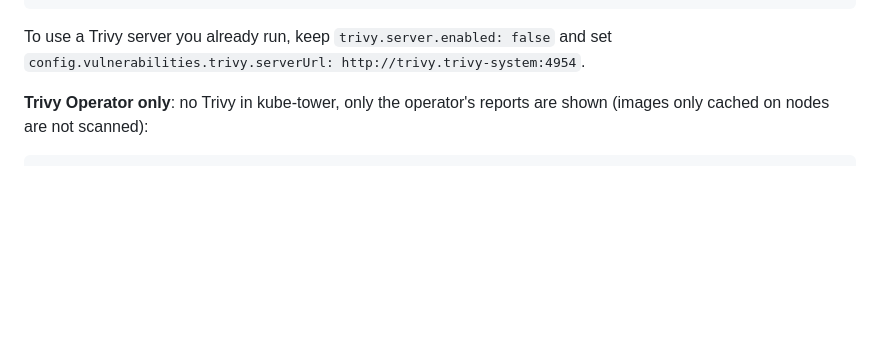
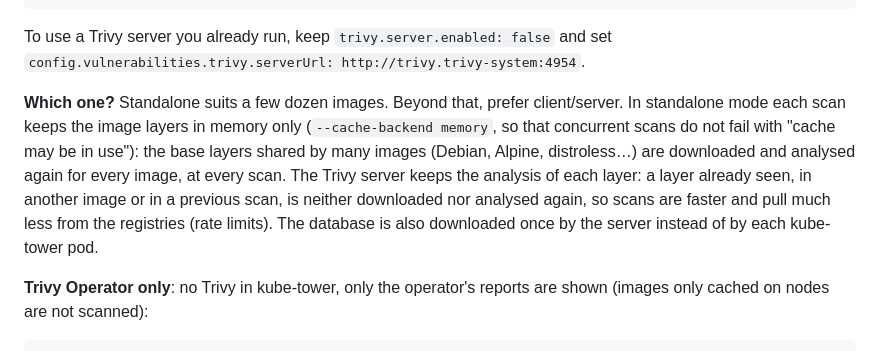
Before and after one commit to Arcanexus/kube-tower, a Markdown page: docs/installation.md, the part around the change. GitHub-like rendering; blank space fills up the shorter version.

Commit message:
Recommend the Trivy client/server mode beyond a few dozen images (#73)

```diff
--- a/docs/installation.md
+++ b/docs/installation.md
@@ -106,6 +106,14 @@ trivy:
 
 To use a Trivy server you already run, keep `trivy.server.enabled: false` and set
 `config.vulnerabilities.trivy.serverUrl: http://trivy.trivy-system:4954`.
+
+**Which one?** Standalone suits a few dozen images. Beyond that, prefer client/server. In standalone
+mode each scan keeps the image layers in memory only (`--cache-backend memory`, so that concurrent scans
+do not fail with "cache may be in use"): the base layers shared by many images (Debian, Alpine,
+distroless…) are downloaded and analysed again for every image, at every scan. The Trivy server keeps
+the analysis of each layer: a layer already seen, in another image or in a previous scan, is neither
+downloaded nor analysed again, so scans are faster and pull much less from the registries (rate
+limits). The database is also downloaded once by the server instead of by each kube-tower pod.
 
 **Trivy Operator only**: no Trivy in kube-tower, only the operator's reports are shown (images
 only cached on nodes are not scanned):
```
Also changed, not shown: CHANGELOG.md (+2 -0 lines), docs/vulnerabilities.md (+4 -0 lines).
